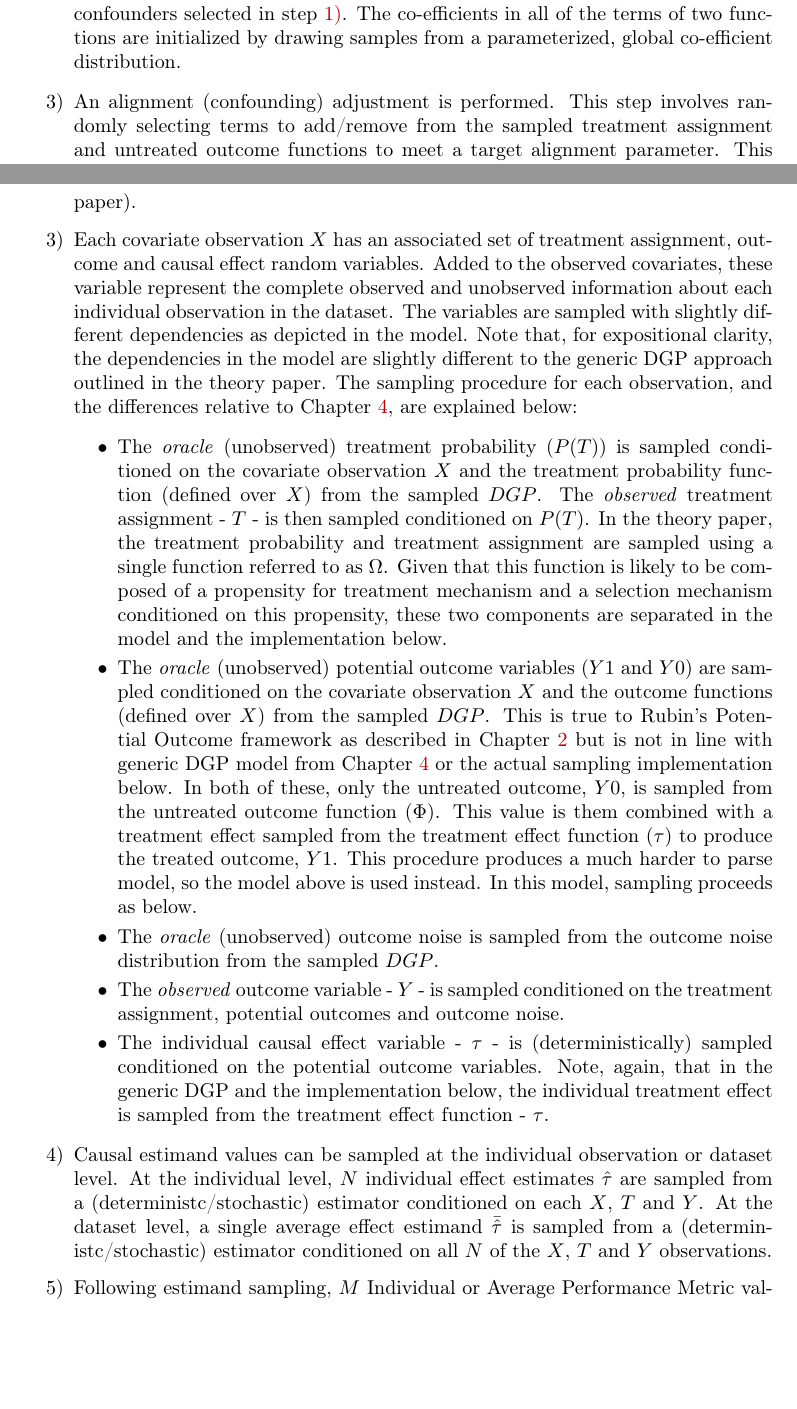
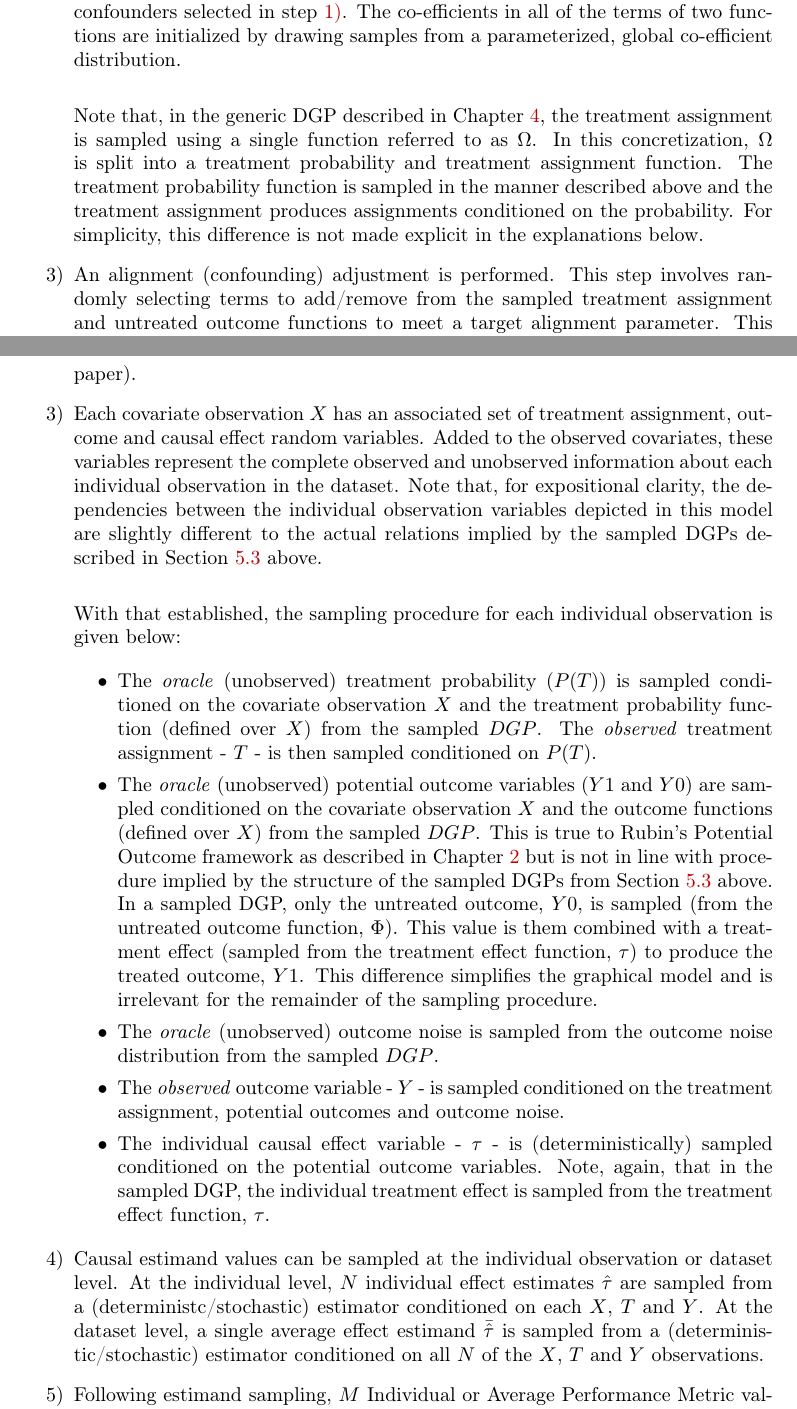
Before and after one commit to JoshBroomberg/Capstone-Writeup, a LaTeX thesis (main.tex, which reads chapters/5-mac-design.tex): two parts of pages 55 and 59 of 152, joined at a grey line, cut so that both start at the same text, the shorter picture padded with empty space. Compiled offline with pdfLaTeX.

Commit message:
Edits to design page

```diff
--- a/chapters/5-mac-design.tex
+++ b/chapters/5-mac-design.tex
@@ -69,6 +69,10 @@ The procedure is given below. The parameters which influence the operation of ea
 
     \item The treatment assignment and untreated outcome functions are sampled from two independently parameterized distributions of the kind described above. The universe of each \textit{term type} is specified by the combination of all the potential confounders selected in step \ref{proc:confounders}. The co-efficients in all of the terms of two functions are initialized by drawing samples from a parameterized, global co-efficient distribution.
 
+    \vspace{\baselineskip}
+
+    Note that, in the generic DGP described in Chapter \ref{chap:litreview}, the treatment assignment is sampled using a single function referred to as $\Omega$. In this concretization, $\Omega$ is split into a treatment probability and treatment assignment function. The treatment probability function is sampled in the manner described above and the treatment assignment produces assignments conditioned on the probability. For simplicity, this difference is not made explicit in the explanations below.
+
     \item An alignment (confounding) adjustment is performed. This step involves randomly selecting terms to add/remove from the sampled treatment assignment and untreated outcome functions to meet a target alignment parameter. This parameter specifies the target probability for a term in the untreated outcome function to also appears in the treatment assignment function. Lower alignment thus implies a more disjoint set of covariates appearing across the functions. This produces weaker confounding of the treatment assignment and outcome variables present in the generated data.
 
     \item The treatment effect mechanism is then sampled. First, a constant treatment effect is sampled from a parameterized, global treatment effect distribution. Then, terms from the untreated outcome function are sampled based on a treatment effect heterogeneity parameter. This parameter specifies the uniform probability that a term in the untreated outcome function appears in the treatment effect function. This means the treatment effect function can be thought of a subset of the untreated outcome function terms (plus a constant offset) that interact linearly with the binary treatment assignment.
@@ -138,22 +142,26 @@ The graphical model in Figure \ref{fig:mac-graph-model} concretely specifies the
 
 \item A set of $N$ covariate observations - each represented by the variable $X$ - is drawn for each $DGP$ (actually from the subcomponent of the DGP representing the joint distribution over covariate observations, the $\rho$ distribution in the theory paper).
 
-\item Each covariate observation $X$ has an associated set of treatment assignment, outcome and causal effect random variables. Added to the observed covariates, these variable represent the complete observed and unobserved information about each individual observation in the dataset. The variables are sampled with slightly different dependencies as depicted in the model. Note that, for expositional clarity, the dependencies in the model are slightly different to the generic DGP approach outlined in the theory paper. The sampling procedure for each observation, and the differences relative to Chapter \ref{chap:litreview}, are explained below:
+\item Each covariate observation $X$ has an associated set of treatment assignment, outcome and causal effect random variables. Added to the observed covariates, these variables represent the complete observed and unobserved information about each individual observation in the dataset. Note that, for expositional clarity, the dependencies between the individual observation variables depicted in this model are slightly different to the actual relations implied by the sampled DGPs described in Section \ref{mac:formalspec} above.
+
+\vspace{\baselineskip}
+
+With that established, the sampling procedure for each individual observation is given below:
 
 \begin{itemize}
-    \item The \textit{oracle} (unobserved) treatment probability ($P(T)$) is sampled conditioned on the covariate observation $X$ and the treatment probability function (defined over $X$) from the sampled $DGP$. The \textit{observed} treatment assignment - $T$ - is then sampled conditioned on $P(T)$. In the theory paper, the treatment probability and treatment assignment are sampled using a single function referred to as $\Omega$. Given that this function is likely to be composed of a propensity for treatment mechanism and a selection mechanism conditioned on this propensity, these two components are separated in the model and the implementation below.
+    \item The \textit{oracle} (unobserved) treatment probability ($P(T)$) is sampled conditioned on the covariate observation $X$ and the treatment probability function (defined over $X$) from the sampled $DGP$. The \textit{observed} treatment assignment - $T$ - is then sampled conditioned on $P(T)$.
 
-    \item The \textit{oracle} (unobserved) potential outcome variables ($Y1$ and $Y0$) are sampled conditioned on the covariate observation $X$ and the outcome functions (defined over $X$) from the sampled $DGP$. This is true to Rubin's Potential Outcome framework as described in Chapter \ref{chap:framework} but is not in line with generic DGP model from Chapter \ref{chap:litreview} or the actual sampling implementation below. In both of these, only the untreated outcome, $Y0$, is sampled from the untreated outcome function ($\Phi$). This  value is them combined with a treatment effect sampled from the treatment effect function ($\tau$) to produce the treated outcome, $Y1$. This procedure produces a much harder to parse model, so the model above is used instead. In this model, sampling proceeds as below.
+    \item The \textit{oracle} (unobserved) potential outcome variables ($Y1$ and $Y0$) are sampled conditioned on the covariate observation $X$ and the outcome functions (defined over $X$) from the sampled $DGP$. This is true to Rubin's Potential Outcome framework as described in Chapter \ref{chap:framework} but is not in line with procedure implied by the structure of the sampled DGPs from Section \ref{mac:formalspec} above. In a sampled DGP, only the untreated outcome, $Y0$, is sampled (from the untreated outcome function, $\Phi$). This value is them combined with a treatment effect (sampled from the treatment effect function, $\tau$) to produce the treated outcome, $Y1$. This difference simplifies the graphical model and is irrelevant for the remainder of the sampling procedure.
 
    \item The \textit{oracle} (unobserved) outcome noise is sampled from the outcome noise distribution from the sampled $DGP$.
 
    \item The \textit{observed} outcome variable - $Y$ - is sampled conditioned on the treatment assignment, potential outcomes and outcome noise.
 
-   \item The individual causal effect variable - $\tau$ - is (deterministically) sampled conditioned on the potential outcome variables. Note, again, that in the generic DGP and the implementation below, the individual treatment effect is sampled from the treatment effect function - $\tau$.
+   \item The individual causal effect variable - $\tau$ - is (deterministically) sampled conditioned on the potential outcome variables. Note, again, that in the sampled DGP, the individual treatment effect is sampled from the treatment effect function, $\tau$.
 
 \end{itemize}
 
-\item Causal estimand values can be sampled at the individual observation or dataset level. At the individual level, $N$ individual effect estimates $\hat{\tau}$ are sampled from a (deterministc/stochastic) estimator conditioned on each $X$, $T$ and $Y$. At the dataset level, a single average effect estimand $\bar{\hat{\tau}}$ is sampled from a (deterministc/stochastic) estimator conditioned on all $N$ of the $X$, $T$ and $Y$ observations.
+\item Causal estimand values can be sampled at the individual observation or dataset level. At the individual level, $N$ individual effect estimates $\hat{\tau}$ are sampled from a (deterministc/stochastic) estimator conditioned on each $X$, $T$ and $Y$. At the dataset level, a single average effect estimand $\bar{\hat{\tau}}$ is sampled from a (deterministic/stochastic) estimator conditioned on all $N$ of the $X$, $T$ and $Y$ observations.
 
 \item Following estimand sampling, $M$ Individual or Average Performance Metric values are calculated (deterministically sampled) at the dataset level by combining the causal effect estimate values with the appropriate ground truth value(s) - $\tau$ or $\bar{\tau}$ respectively.
 
```
Also changed, not shown: chapters/0-title.tex (+1 -1 lines), chapters/5-mac-design.tex (2 more changed lines).
